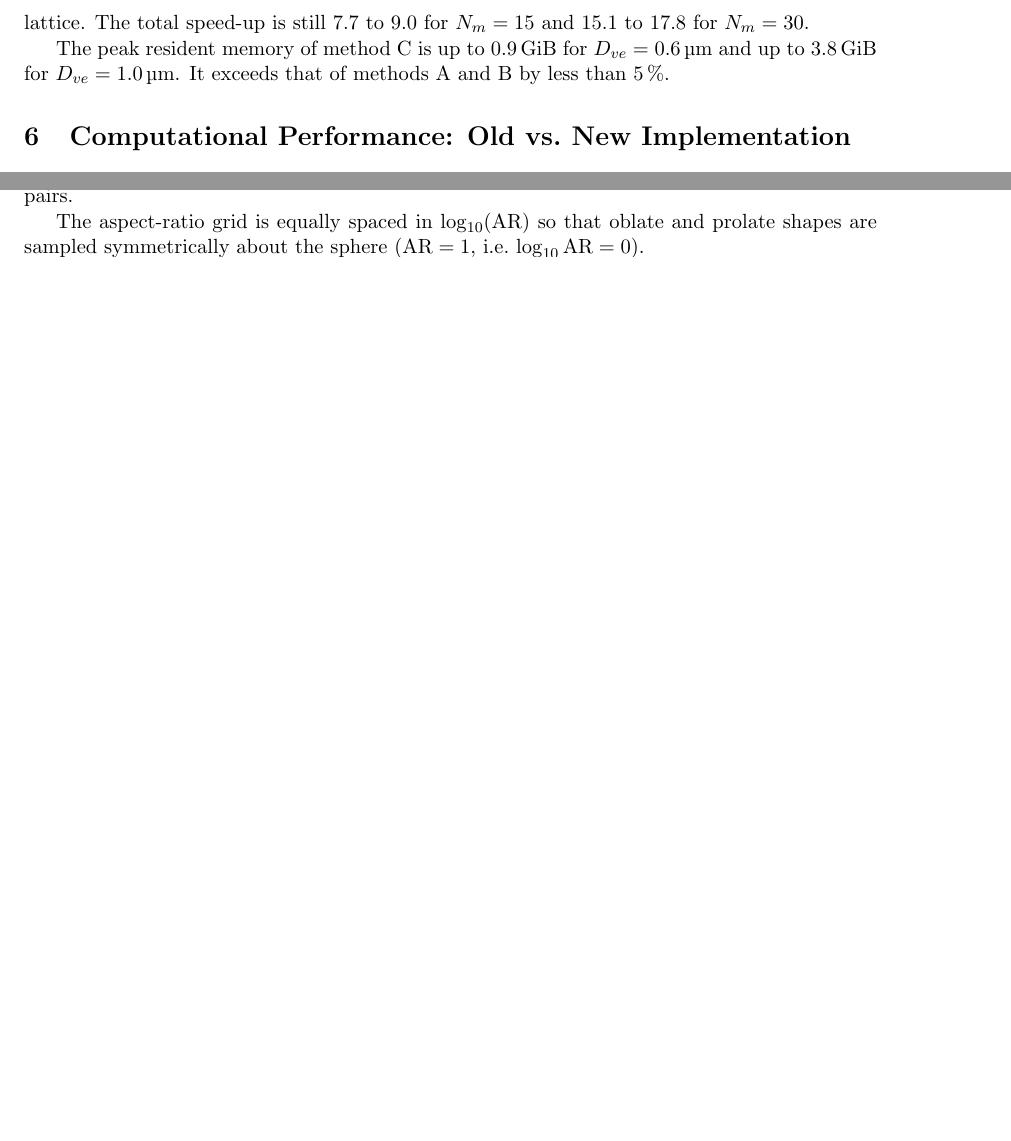
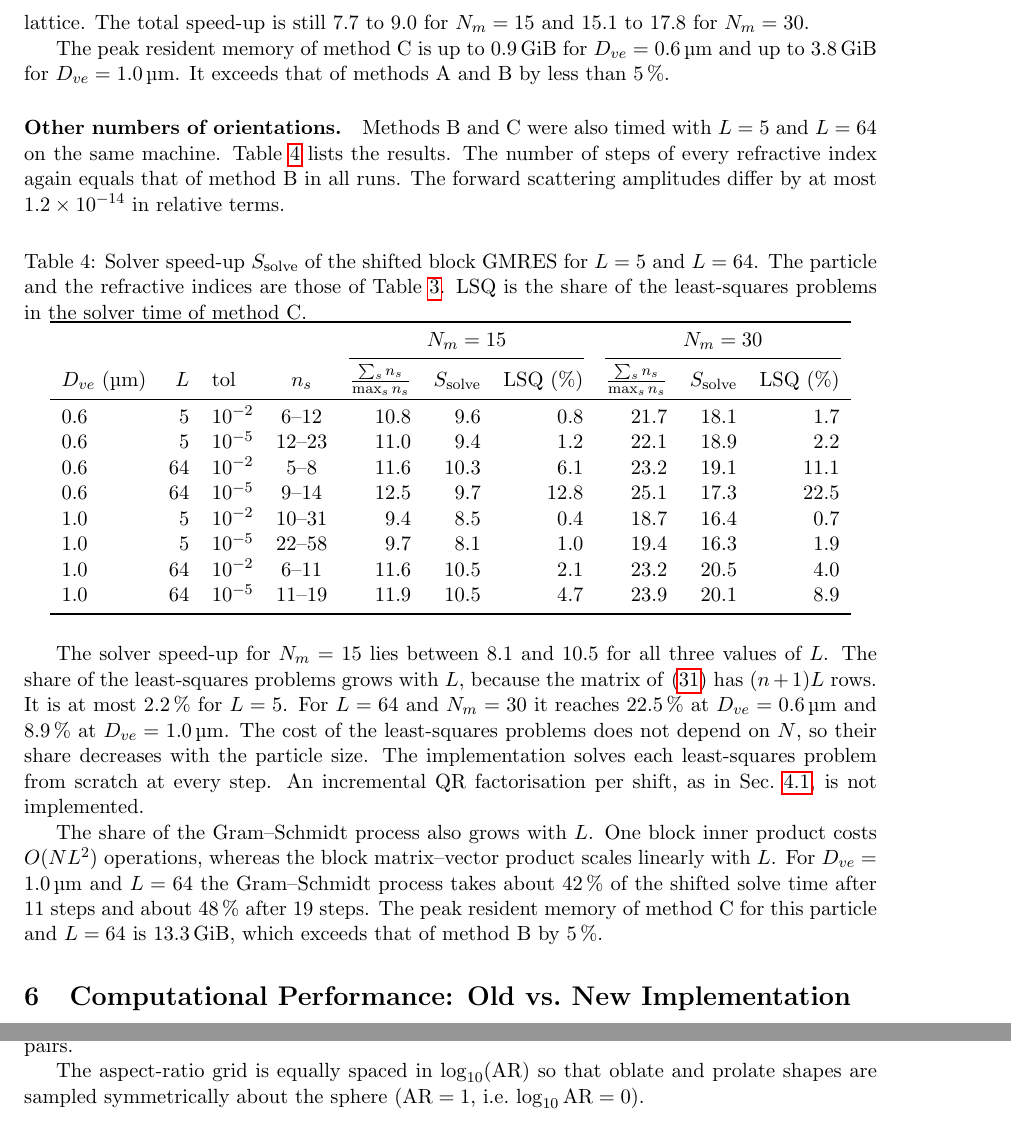
Before and after one commit to NobuhiroMoteki/block-DDA_Py, a LaTeX document (docs/theory_note.tex): two parts of pages 14 and 19 of 22 before the commit and two parts of pages 14 and 20 of 23 after it, joined at a grey line, cut so that both start at the same text, the shorter picture padded with empty space. Compiled offline with pdfLaTeX.

Commit message:
docs: shifted block GMRES benchmark at L = 5 and L = 64
Add the results of methods B and C on supermicro-647 to Sec. 5.8 of the
theory note. The solver speed-up for N_m = 15 is 8.1-10.5 for L = 5, 13
and 64. The share of the per-shift least-squares problems exceeds 5% only
at L = 64 (up to 22.5% for N_m = 30 on the smaller particle).

Co-Authored-By: Claude Fable 5.2 <noreply@anthropic.com>

```diff
--- a/docs/theory_note.tex
+++ b/docs/theory_note.tex
@@ -1175,6 +1175,72 @@ $D_{ve} = \SI{0.6}{\micro\meter}$ and up to \SI{3.8}{\gibi\byte} for
 $D_{ve} = \SI{1.0}{\micro\meter}$.
 It exceeds that of methods A and B by less than \SI{5}{\percent}.
 
+\paragraph{Other numbers of orientations.}
+Methods B and C were also timed with $L = 5$ and $L = 64$ on the same
+machine.
+Table~\ref{tab:shift-benchmark-L} lists the results.
+The number of steps of every refractive index again equals that of
+method~B in all runs.
+The forward scattering amplitudes differ by at most \num{1.2e-14} in
+relative terms.
+
+\begin{table}[htbp]
+  \centering
+  \caption{Solver speed-up $S_{\text{solve}}$ of the shifted block GMRES
+           for $L = 5$ and $L = 64$.
+           The particle and the refractive indices are those of
+           Table~\ref{tab:shift-benchmark}.
+           LSQ is the share of the least-squares problems in the solver
+           time of method~C.}
+  \label{tab:shift-benchmark-L}
+  \begin{tabular}{lrlcrrrrrr}
+    \toprule
+    & & & & \multicolumn{3}{c}{$N_m = 15$}
+          & \multicolumn{3}{c}{$N_m = 30$} \\
+    \cmidrule(lr){5-7} \cmidrule(lr){8-10}
+    $D_{ve}$ (\si{\micro\meter}) & $L$ & tol & $n_s$
+      & $\frac{\sum_s n_s}{\max_s n_s}$ & $S_{\text{solve}}$
+      & LSQ (\si{\percent})
+      & $\frac{\sum_s n_s}{\max_s n_s}$ & $S_{\text{solve}}$
+      & LSQ (\si{\percent}) \\
+    \midrule
+    0.6 &  5 & $10^{-2}$ & 6--12  & 10.8 &  9.6 &  0.8 & 21.7 & 18.1 &  1.7 \\
+    0.6 &  5 & $10^{-5}$ & 12--23 & 11.0 &  9.4 &  1.2 & 22.1 & 18.9 &  2.2 \\
+    0.6 & 64 & $10^{-2}$ & 5--8   & 11.6 & 10.3 &  6.1 & 23.2 & 19.1 & 11.1 \\
+    0.6 & 64 & $10^{-5}$ & 9--14  & 12.5 &  9.7 & 12.8 & 25.1 & 17.3 & 22.5 \\
+    1.0 &  5 & $10^{-2}$ & 10--31 &  9.4 &  8.5 &  0.4 & 18.7 & 16.4 &  0.7 \\
+    1.0 &  5 & $10^{-5}$ & 22--58 &  9.7 &  8.1 &  1.0 & 19.4 & 16.3 &  1.9 \\
+    1.0 & 64 & $10^{-2}$ & 6--11  & 11.6 & 10.5 &  2.1 & 23.2 & 20.5 &  4.0 \\
+    1.0 & 64 & $10^{-5}$ & 11--19 & 11.9 & 10.5 &  4.7 & 23.9 & 20.1 &  8.9 \\
+    \bottomrule
+  \end{tabular}
+\end{table}
+
+The solver speed-up for $N_m = 15$ lies between $8.1$ and $10.5$ for
+all three values of $L$.
+The share of the least-squares problems grows with $L$, because the
+matrix of \eqref{eq:shifted-lsq} has $(n+1)L$ rows.
+It is at most \SI{2.2}{\percent} for $L = 5$.
+For $L = 64$ and $N_m = 30$ it reaches \SI{22.5}{\percent} at
+$D_{ve} = \SI{0.6}{\micro\meter}$ and \SI{8.9}{\percent} at
+$D_{ve} = \SI{1.0}{\micro\meter}$.
+The cost of the least-squares problems does not depend on $N$, so their
+share decreases with the particle size.
+The implementation solves each least-squares problem from scratch at
+every step.
+An incremental QR factorisation per shift, as in
+Sec.~\ref{sec:block-gmres}, is not implemented.
+
+The share of the Gram--Schmidt process also grows with $L$.
+One block inner product costs $O(N L^2)$ operations, whereas the block
+matrix--vector product scales linearly with $L$.
+For $D_{ve} = \SI{1.0}{\micro\meter}$ and $L = 64$ the Gram--Schmidt
+process takes about \SI{42}{\percent} of the shifted solve time
+after 11 steps and about \SI{48}{\percent} after 19 steps.
+The peak resident memory of method~C for this particle and $L = 64$ is
+\SI{13.3}{\gibi\byte}, which exceeds that of method~B by
+\SI{5}{\percent}.
+
 %======================================================================
 \section{Computational Performance: Old vs.\ New Implementation}
 \label{sec:performance}
```
Also changed, not shown: docs/theory_note.pdf.
